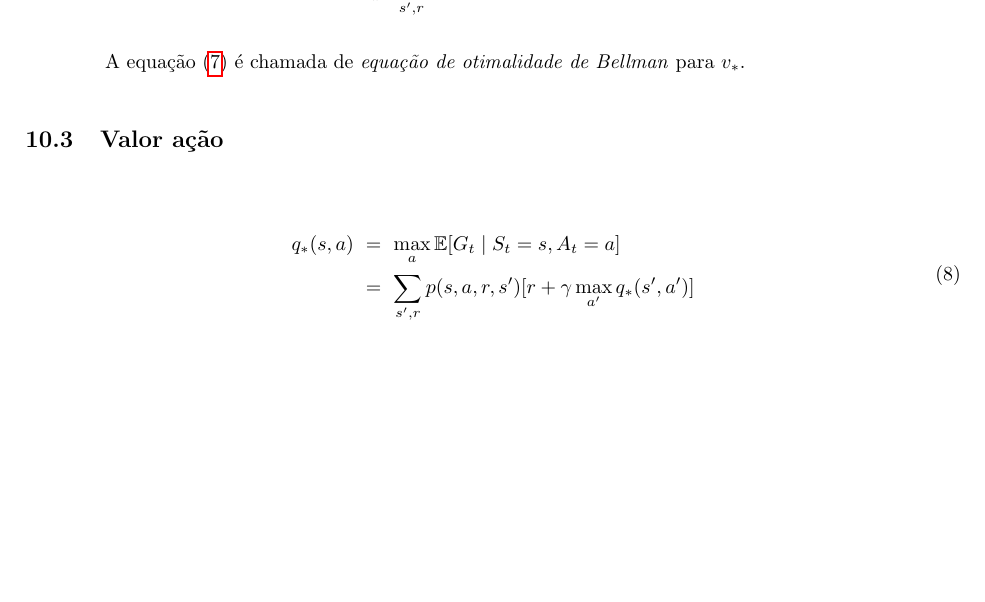
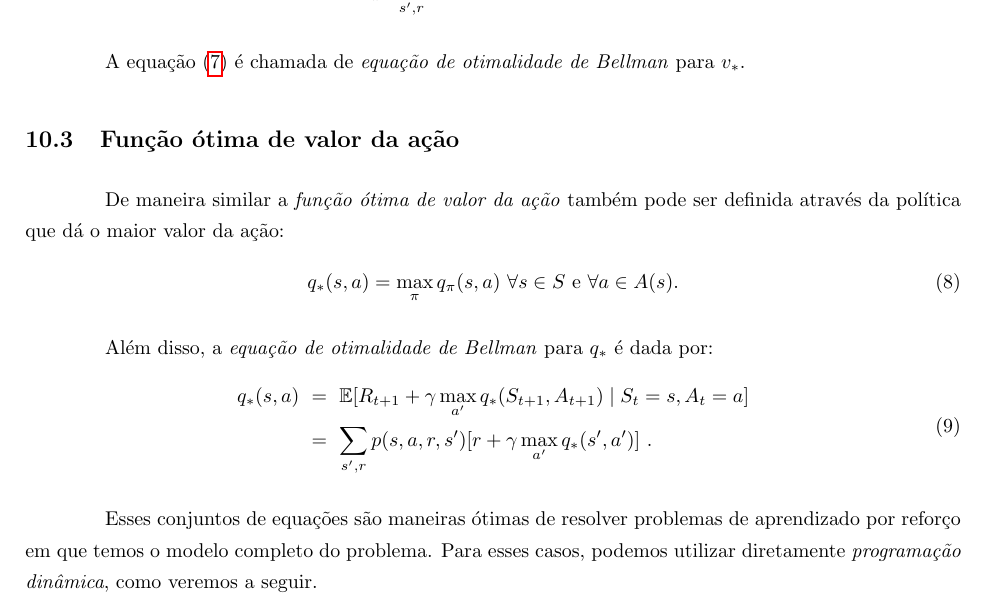
Before and after one commit to paulobruno/RLStudyNotes, a LaTeX document (tex/03_Processo_Decisao_Markov.tex): part of page 8 of 8, cut so that both start at the same text, the shorter picture padded with empty space. Compiled offline with pdfLaTeX.

Commit message:
Optimal action-value function section

```diff
--- a/tex/03_Processo_Decisao_Markov.tex
+++ b/tex/03_Processo_Decisao_Markov.tex
@@ -380,13 +380,22 @@
 
             A equação \eqref{eq:optimal-state-value} é chamada de \emph{equação de otimalidade de Bellman} para $v_*$.
 
-        \subsection{Valor ação}
+        \subsection{Função ótima de valor da ação}
 
+            De maneira similar a \emph{função ótima de valor da ação} também pode ser definida através da política que dá o maior valor da ação:
             \begin{equation}
+                q_*(s, a) = \max_{\pi} q_{\pi}(s, a)\ \forall s \in S\ \text{e}\ \forall a \in A(s).
+            \end{equation}
+
+            Além disso, a \emph{equação de otimalidade de Bellman} para $q_*$ é dada por:
+            \begin{equation}
+            \label{eq:optimal-action-value}
             \begin{split}
-                q_*(s, a) & \ = \ \max_{a} \mathbb{E}[G_t \mid S_t = s, A_t = a] \\
-                & \ = \ \sum_{s', r} p(s, a, r, s') [r + \gamma \max_{a'} q_*(s', a')]
+                q_*(s, a) & \ = \ \mathbb{E} [R_{t+1} + \gamma \max_{a'} q_*(S_{t+1}, A_{t+1}) \mid S_t = s, A_t = a] \\
+                & \ = \ \sum_{s', r} p(s, a, r, s') [r + \gamma \max_{a'} q_*(s', a')]\ .
             \end{split}
             \end{equation}
 
+            Esses conjuntos de equações são maneiras ótimas de resolver problemas de aprendizado por reforço em que temos o modelo completo do problema. Para esses casos, podemos utilizar diretamente \emph{programação dinâmica}, como veremos a seguir.
+
 \end{document}
```
